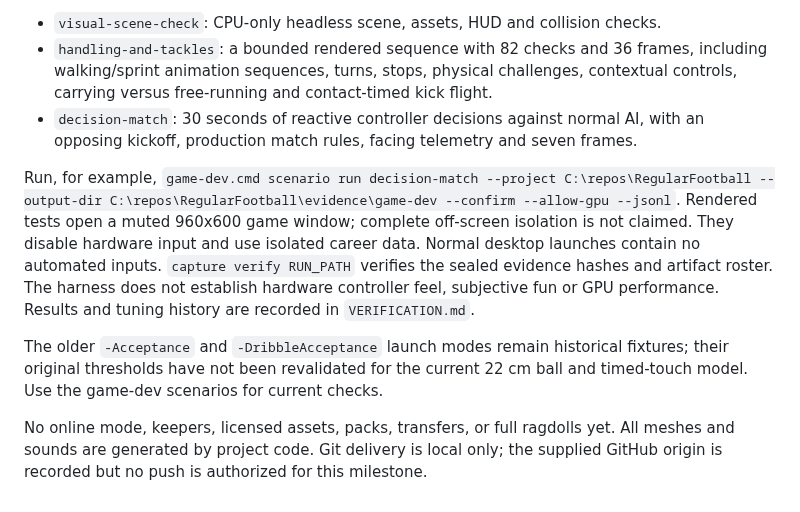
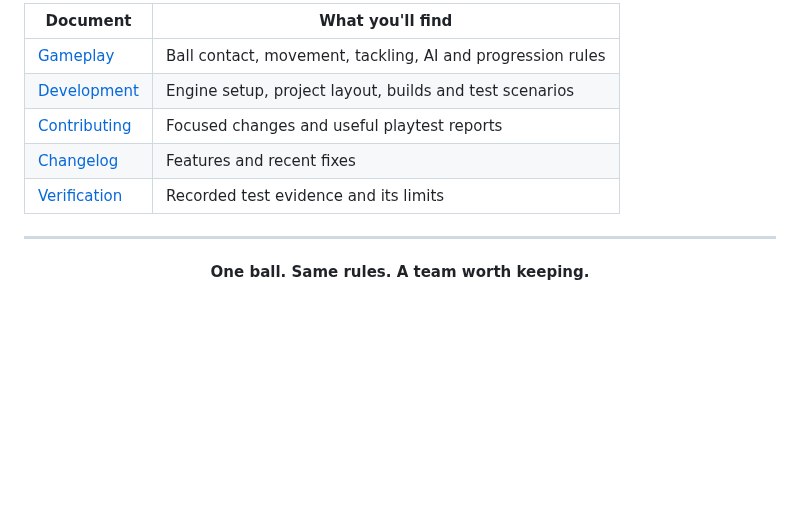
Before and after one commit to dangalg/BasedFootball, a Markdown page: README.md, the part around one of its changes. GitHub-like rendering; blank space fills up the shorter version.

```diff
--- a/README.md
+++ b/README.md
@@ -113,24 +123,12 @@ The current game-dev adapter provides three local scenarios after a clean build:
 
-- `visual-scene-check`: CPU-only headless scene, assets, HUD and collision checks.
-- `handling-and-tackles`: a bounded rendered sequence with 82 checks and 36 frames,
-  including walking/sprint animation sequences, turns, stops, physical challenges,
-  contextual controls, carrying versus free-running and contact-timed kick flight.
-- `decision-match`: 30 seconds of reactive controller decisions against normal AI,
-  with an opposing kickoff, production match rules, facing telemetry and seven frames.
+| Document | What you'll find |
+| --- | --- |
+| [Gameplay](docs/GAMEPLAY.md) | Ball contact, movement, tackling, AI and progression rules |
+| [Development](docs/DEVELOPMENT.md) | Engine setup, project layout, builds and test scenarios |
+| [Contributing](CONTRIBUTING.md) | Focused changes and useful playtest reports |
+| [Changelog](CHANGELOG.md) | Features and recent fixes |
+| [Verification](VERIFICATION.md) | Recorded test evidence and its limits |
 
-Run, for example, `game-dev.cmd scenario run decision-match --project
-C:\repos\RegularFootball --output-dir C:\repos\RegularFootball\evidence\game-dev
---confirm --allow-gpu --jsonl`. Rendered tests open a muted 960x600 game window;
-complete off-screen isolation is not claimed. They disable hardware input and use
-isolated career data. Normal desktop launches contain no automated inputs.
-`capture verify RUN_PATH` verifies the sealed evidence hashes and artifact roster.
-The harness does not establish hardware controller feel, subjective fun or GPU
-performance. Results and tuning history are recorded in `VERIFICATION.md`.
+---
 
-The older `-Acceptance` and `-DribbleAcceptance` launch modes remain historical
-fixtures; their original thresholds have not been revalidated for the current
-22 cm ball and timed-touch model. Use the game-dev scenarios for current checks.
-
-No online mode, keepers, licensed assets, packs, transfers, or full ragdolls yet.
-All meshes and sounds are generated by project code. Git delivery is local only;
-the supplied GitHub origin is recorded but no push is authorized for this milestone.
+<p align="center"><strong>One ball. Same rules. A team worth keeping.</strong></p>
```
Also changed, not shown: other parts of README.md (+100 -90 lines), .github/ISSUE_TEMPLATE/bug_report.md (added, +29 -0 lines), CHANGELOG.md (added, +39 -0 lines), CONTRIBUTING.md (added, +32 -0 lines), docs/DEVELOPMENT.md (added, +105 -0 lines), docs/GAMEPLAY.md (added, +84 -0 lines), docs/images/README.md (added, +11 -0 lines), docs/images/athletes.png (added), docs/images/courtyard.png (added), 1 other file.
